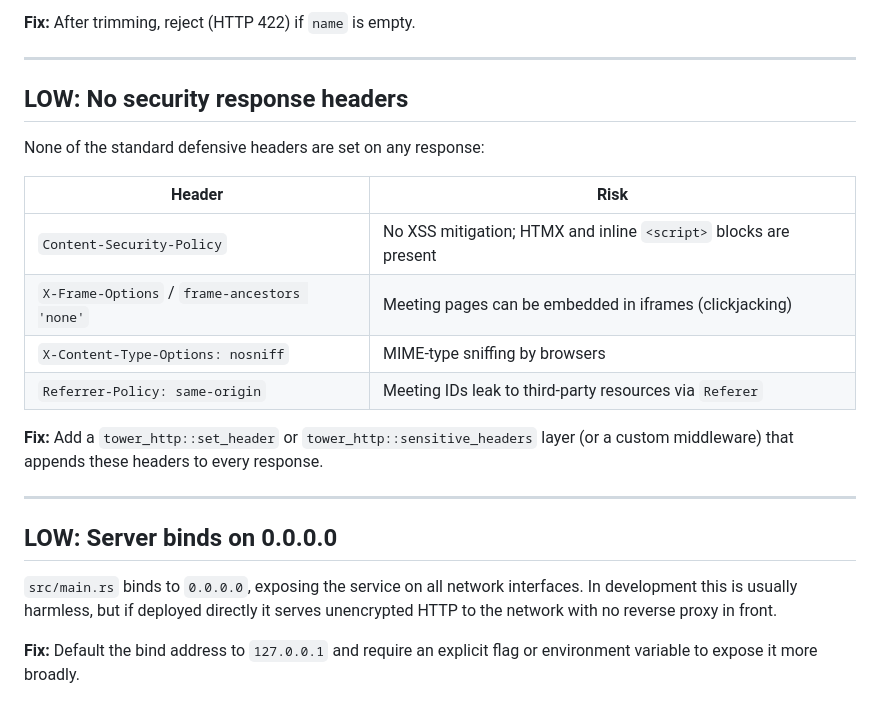
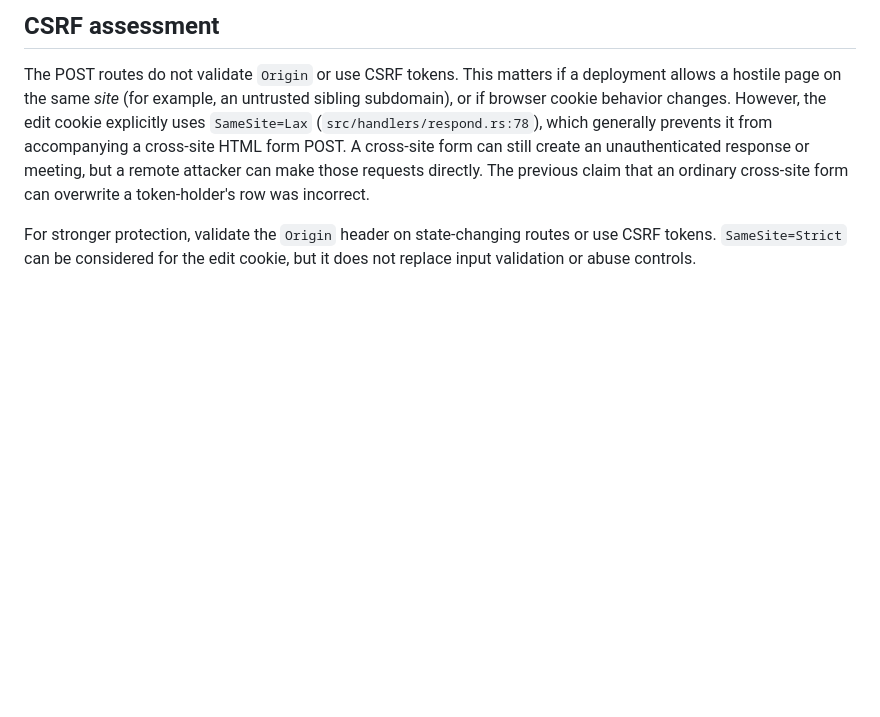
Before and after one commit to miikka/beet-scheduler, a Markdown page: ISSUES.md, the part around one of its changes. Rendered like a GitHub page; blank space fills up the shorter version.

```diff
--- a/ISSUES.md
+++ b/ISSUES.md
@@ -67,25 +56,6 @@ curl -X POST http://localhost:3000/m/<id>/responses --data-urlencode "name=   "
 
-**Fix:** After trimming, reject (HTTP 422) if `name` is empty.
+## CSRF assessment
 
----
+The POST routes do not validate `Origin` or use CSRF tokens. This matters if a deployment allows a hostile page on the same *site* (for example, an untrusted sibling subdomain), or if browser cookie behavior changes. However, the edit cookie explicitly uses `SameSite=Lax` (`src/handlers/respond.rs:78`), which generally prevents it from accompanying a cross-site HTML form POST. A cross-site form can still create an unauthenticated response or meeting, but a remote attacker can make those requests directly. The previous claim that an ordinary cross-site form can overwrite a token-holder's row was incorrect.
 
-## LOW: No security response headers
-
-None of the standard defensive headers are set on any response:
-
-| Header | Risk |
-|---|---|
-| `Content-Security-Policy` | No XSS mitigation; HTMX and inline `<script>` blocks are present |
-| `X-Frame-Options` / `frame-ancestors 'none'` | Meeting pages can be embedded in iframes (clickjacking) |
-| `X-Content-Type-Options: nosniff` | MIME-type sniffing by browsers |
-| `Referrer-Policy: same-origin` | Meeting IDs leak to third-party resources via `Referer` |
-
-**Fix:** Add a `tower_http::set_header` or `tower_http::sensitive_headers` layer (or a custom middleware) that appends these headers to every response.
-
----
-
-## LOW: Server binds on 0.0.0.0
-
-`src/main.rs` binds to `0.0.0.0`, exposing the service on all network interfaces. In development this is usually harmless, but if deployed directly it serves unencrypted HTTP to the network with no reverse proxy in front.
-
-**Fix:** Default the bind address to `127.0.0.1` and require an explicit flag or environment variable to expose it more broadly.
+For stronger protection, validate the `Origin` header on state-changing routes or use CSRF tokens. `SameSite=Strict` can be considered for the edit cookie, but it does not replace input validation or abuse controls.
```
Also changed, not shown: other parts of ISSUES.md (+24 -35 lines).
